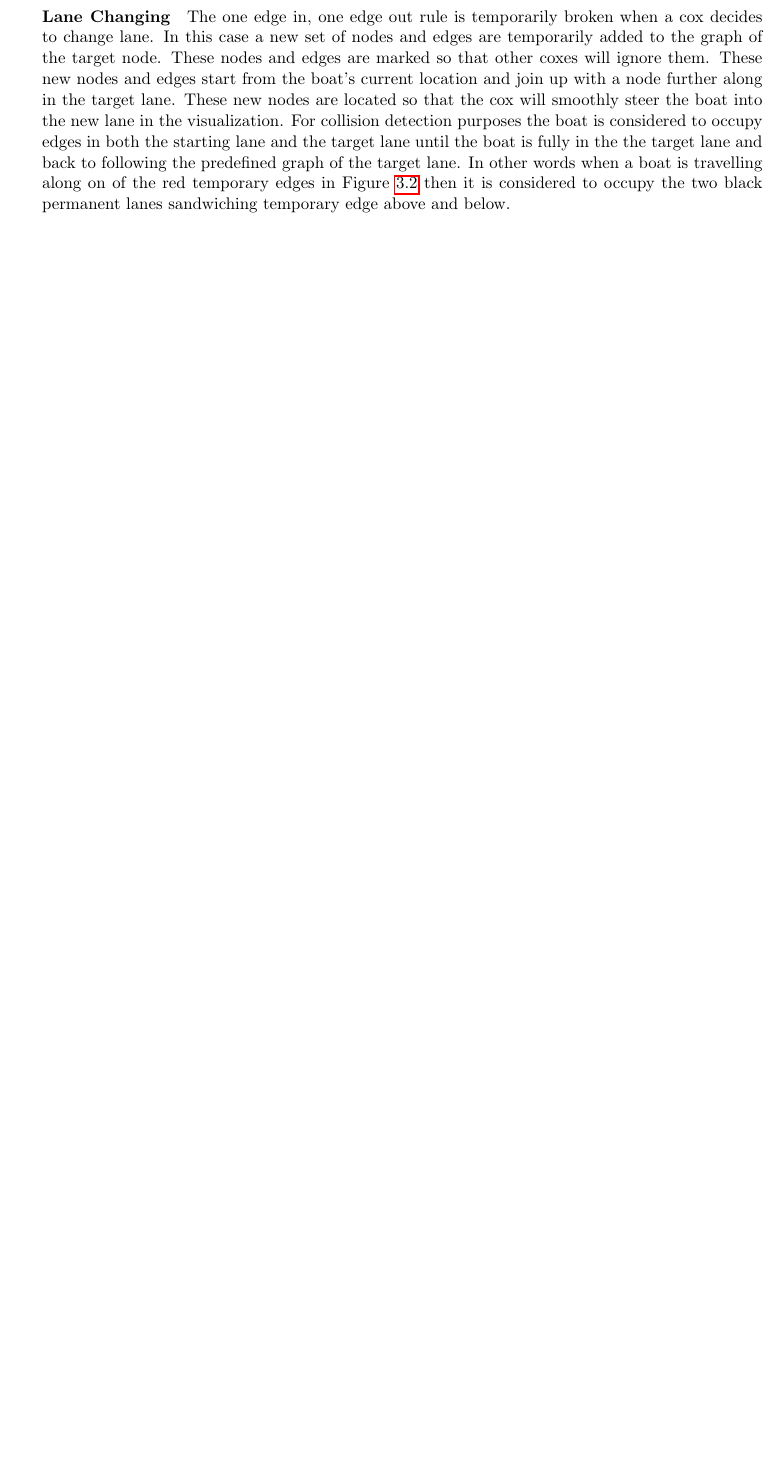
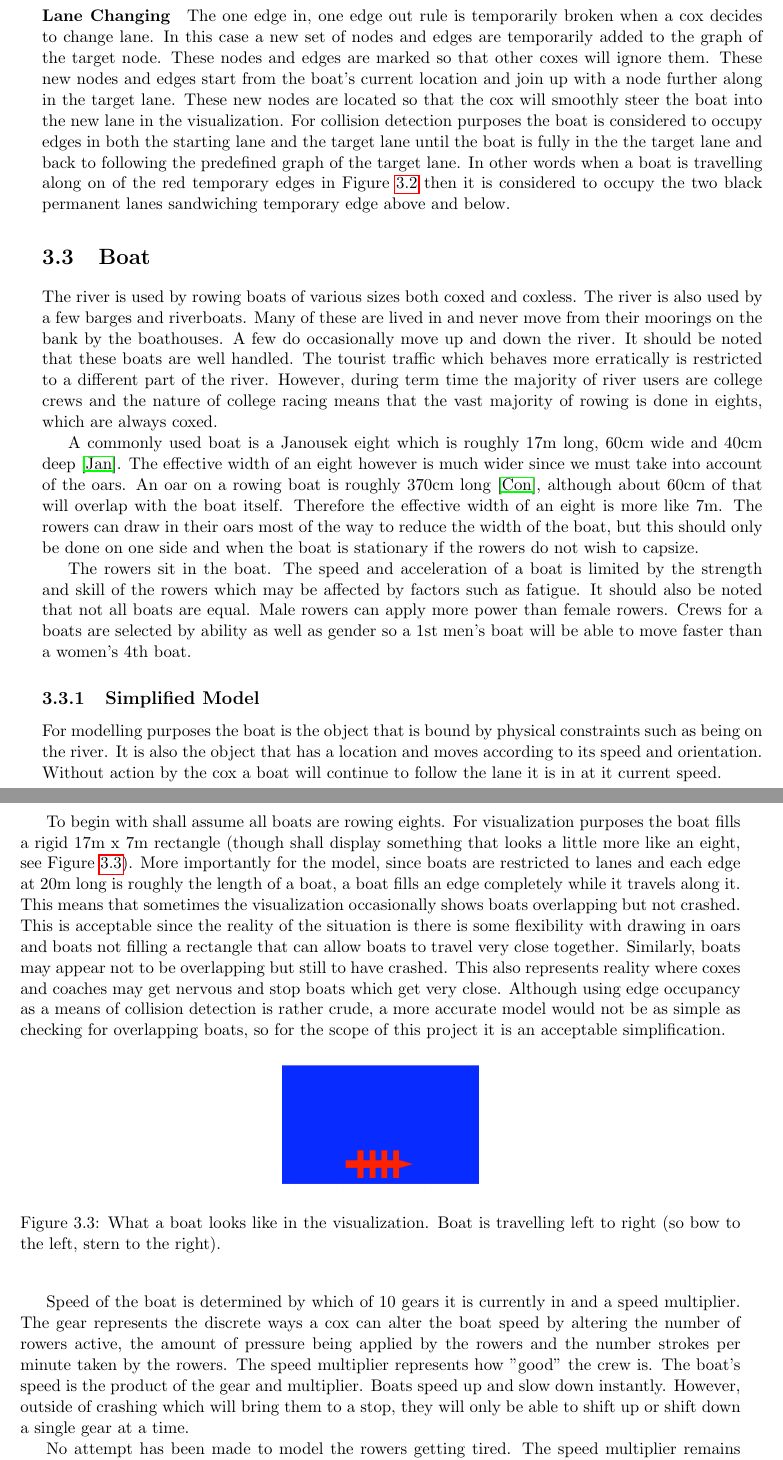
Before and after one commit to henryaddison/final_msc_report, a LaTeX thesis (report.tex, which reads Model.tex): part of page 13 of 22 before the commit and two parts of pages 13 and 14 of 23 after it, the two joined at a grey line, cut so that both start at the same text, the shorter picture padded with empty space. Compiled offline with pdfLaTeX.

Commit message:
added Boat model description

```diff
--- a/Model.tex
+++ b/Model.tex
@@ -64,8 +64,51 @@
       \paragraph{Edges}
       The nodes are chosen so that their locations are 20m apart from the next one in the graph. In other words the edges between the nodes have a length or weight that is roughly the same as the length of a boat. This is because a boat is considered to be on an edge as is travels down the edge. A boat will remain on an edge for as long as it takes to travel 20m as which point it will move to the next edge in the graph. This allows for a simple collision detection mechanism. If two or more boats try to occupy the same edge then they are considered to have crashed. More detail on crashing can be found in \ref{model:movement:crashing}.
 
-        \paragraph{Lane Changing}
-        The one edge in, one edge out rule is temporarily broken when a cox decides to change lane. In this case a new set of nodes and edges are temporarily added to the graph of the target node. These nodes and edges are marked so that other coxes will ignore them. These new nodes and edges start from the boat's current location and join up with a node further along in the target lane. These new nodes are located so that the cox will smoothly steer the boat into the new lane in the visualization. For collision detection purposes the boat is considered to occupy edges in both the starting lane and the target lane until the boat is fully in the the target lane and back to following the predefined graph of the target lane. In other words when a boat is travelling along on of the red temporary edges in Figure \ref{fig:model:lanes} then it is considered to occupy the two black permanent lanes sandwiching temporary edge above and below.
+      \paragraph{Lane Changing}
+      The one edge in, one edge out rule is temporarily broken when a cox decides to change lane. In this case a new set of nodes and edges are temporarily added to the graph of the target node. These nodes and edges are marked so that other coxes will ignore them. These new nodes and edges start from the boat's current location and join up with a node further along in the target lane. These new nodes are located so that the cox will smoothly steer the boat into the new lane in the visualization. For collision detection purposes the boat is considered to occupy edges in both the starting lane and the target lane until the boat is fully in the the target lane and back to following the predefined graph of the target lane. In other words when a boat is travelling along on of the red temporary edges in Figure \ref{fig:model:lanes} then it is considered to occupy the two black permanent lanes sandwiching temporary edge above and below.
+
+    \section{Boat}
+      The river is used by rowing boats
+      of various sizes both coxed and coxless. The river is also used by a few barges and riverboats. Many of these
+      are lived in and never move from their moorings on the bank by the boathouses. A few do occasionally move
+      up and down the river. It should be noted that these boats are well
+      handled. The tourist traffic which behaves more erratically is
+      restricted to a different part of the river.
+      However, during term time the majority of river users are college crews and the nature of
+      college racing means that the vast majority of rowing is done in eights, which are always coxed.
+
+      A commonly used boat is a Janousek eight which is roughly 17m long, 60cm wide and 40cm deep
+      \cite{Janousek}. The effective width of an eight however is much wider
+      since we must take into account of the oars. An oar on a rowing boat
+      is roughly 370cm long \cite{Concept2}, although about 60cm of that
+      will overlap with the boat itself. Therefore the effective width of an
+      eight is more like 7m. The rowers can draw in their oars most of the
+      way to reduce the width of the boat, but this should only be done on
+      one side and when the boat is stationary if the rowers do not wish to
+      capsize.
+
+      The rowers sit in the boat. The speed and acceleration of a boat
+      is limited by the strength and skill of the rowers which may be affected by factors such as fatigue. It should also be noted that
+      not all boats are equal. Male rowers can apply more power than female
+      rowers. Crews for a boats are selected by ability as well as gender so a 1st men's boat will
+      be able to move faster than a women's 4th boat.
+
+      \subsection{Simplified Model}
+      For modelling purposes the boat is the object that is bound by physical constraints such as being on the river. It is also the object that has a location and moves according to its speed and orientation. Without action by the cox a boat will continue to follow the lane it is in at it current speed.
+
+      To begin with shall assume all boats are rowing eights. For visualization purposes the boat fills a rigid 17m x 7m rectangle (though shall display something that looks a little more like an eight, see Figure \ref{fig:model:boat}). More importantly for the model, since boats are restricted to lanes and each edge at 20m long is roughly the length of a boat, a boat fills an edge completely while it travels along it. This means that sometimes the visualization occasionally shows boats overlapping but not crashed. This is acceptable since the reality of the situation is there is some flexibility with drawing in oars and boats not filling a rectangle that can allow boats to travel very close together. Similarly, boats may appear not to be overlapping but still to have crashed. This also represents reality where coxes and coaches may get nervous and stop boats which get very close. Although using edge occupancy as a means of collision detection is rather crude, a more accurate model would not be as simple as checking for overlapping boats, so for the scope of this project it is an acceptable simplification.
+
+      \begin{figure}[h]
+      \begin{center}
+      	\includegraphics[scale=0.3]{images/boat.png}
+      	\caption{What a boat looks like in the visualization. Boat is travelling left to right (so bow to the left, stern to the right).}
+      	\label{fig:model:boat}
+      \end{center}
+      \end{figure}
+
+      Speed of the boat is determined by which of 10 gears it is currently in and a speed multiplier. The gear represents the discrete ways a cox can alter the boat speed by altering the number of rowers active, the amount of pressure being applied by the rowers and the number strokes per minute taken by the rowers. The speed multiplier represents how "good" the crew is. The boat's speed is the product of the gear and multiplier. Boats speed up and slow down instantly. However, outside of crashing which will bring them to a stop, they will only be able to shift up or shift down a single gear at a time.
+
+      No attempt has been made to model the rowers getting tired. The speed multiplier remains constant throughout an outing. Nor has any attempt been made to simulate the rowers misinterpreting the cox's instructions. Instead the boat will respond instantly and perfectly to the cox's instructions.
 
     \section{Cox}
       \paragraph{Description of duties and abilities}
```
Also changed, not shown: images/boat.png (added), Model.tex (5 more changed lines).
